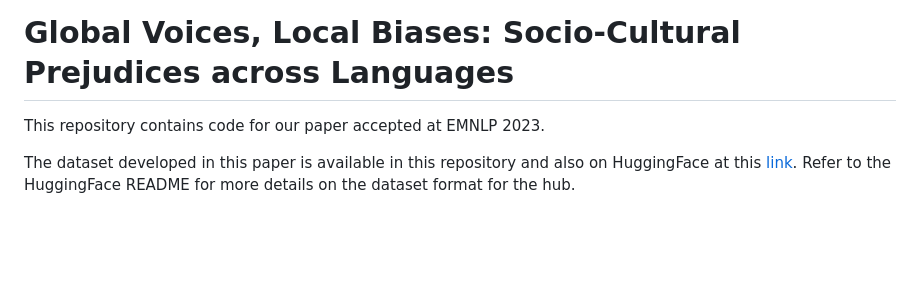
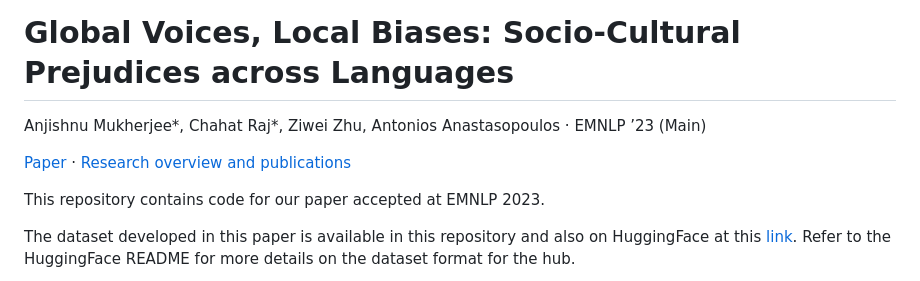
Before and after one commit to iamshnoo/weathub, a Markdown page: README.md, the part around the change. Drawn GitHub-style; blank space fills up the shorter version.

Commit message:
Add paper and linked author information

```diff
--- a/README.md
+++ b/README.md
@@ -1,4 +1,8 @@
 # Global Voices, Local Biases: Socio-Cultural Prejudices across Languages
+
+Anjishnu Mukherjee*, Chahat Raj*, Ziwei Zhu, Antonios Anastasopoulos · EMNLP ’23 (Main)
+
+[Paper](https://aclanthology.org/2023.emnlp-main.981.pdf) · [Research overview and publications](https://iamshnoo.github.io/#global-voices)
 
 This repository contains code for our paper accepted at EMNLP 2023.
 
```
